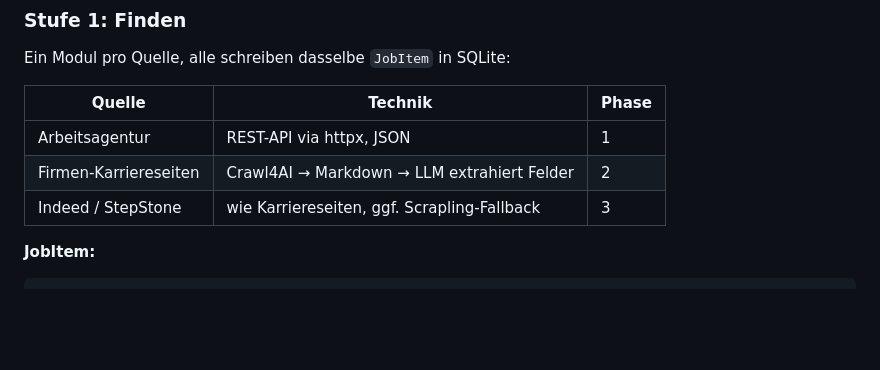
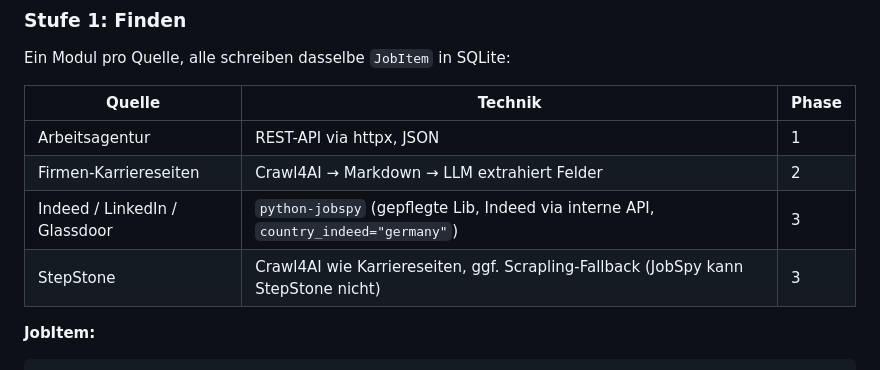
Before and after one commit to darkjive/Jobschleuse, a Markdown page: docs/specs/2026-07-08-bewerbungs-pipeline-design.md, the part around one of its changes. GitHub-like rendering; blank space fills up the shorter version.

```diff
--- a/docs/specs/2026-07-08-bewerbungs-pipeline-design.md
+++ b/docs/specs/2026-07-08-bewerbungs-pipeline-design.md
@@ -57,7 +64,8 @@ Ein Modul pro Quelle, alle schreiben dasselbe `JobItem` in SQLite:
 |---|---|---|
 | Arbeitsagentur | REST-API via httpx, JSON | 1 |
 | Firmen-Karriereseiten | Crawl4AI → Markdown → LLM extrahiert Felder | 2 |
-| Indeed / StepStone | wie Karriereseiten, ggf. Scrapling-Fallback | 3 |
+| Indeed / LinkedIn / Glassdoor | `python-jobspy` (gepflegte Lib, Indeed via interne API, `country_indeed="germany"`) | 3 |
+| StepStone | Crawl4AI wie Karriereseiten, ggf. Scrapling-Fallback (JobSpy kann StepStone nicht) | 3 |
 
 **JobItem:**
 
```
Also changed, not shown: other parts of docs/specs/2026-07-08-bewerbungs-pipeline-design.md (+28 -8 lines).
